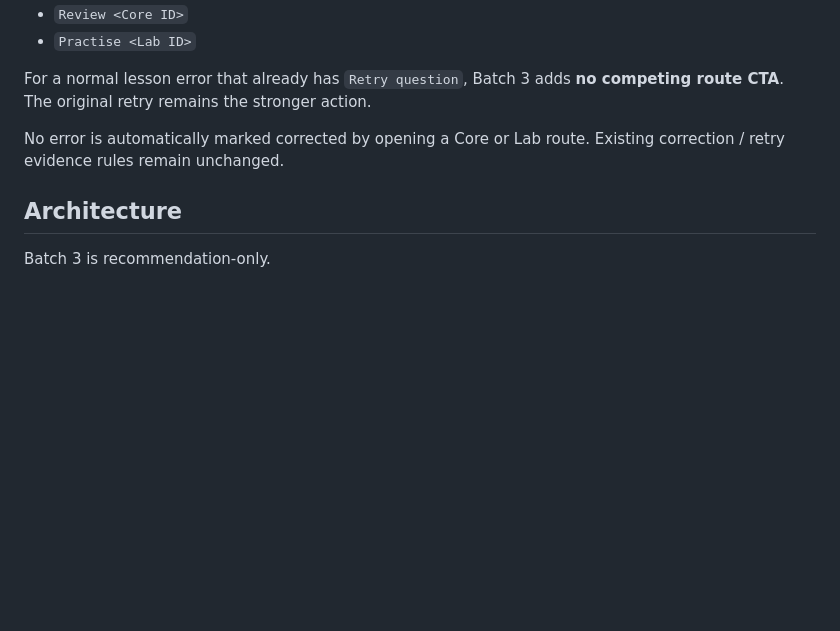
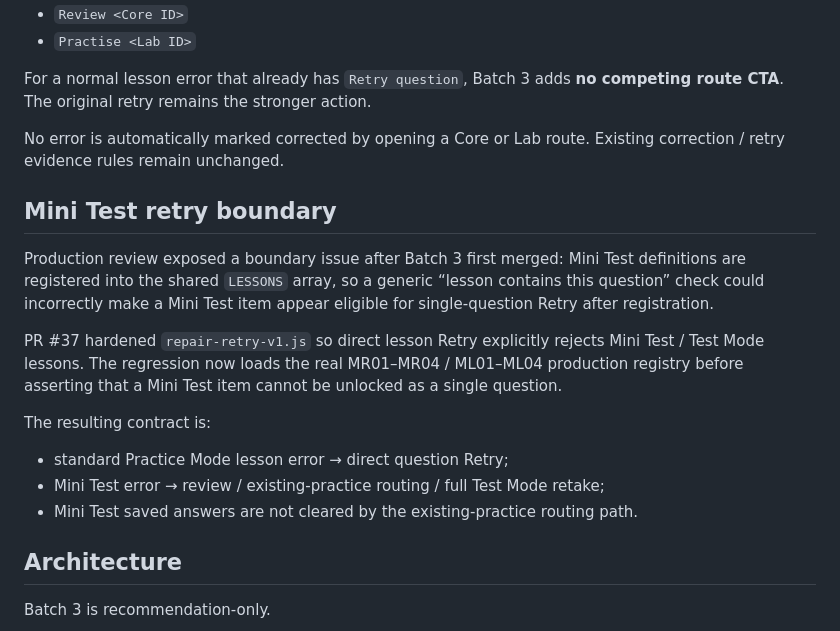
Before and after one commit to edisontw/ielts-self-learning, a Markdown page: V1.6-BATCH3-EXISTING-PRACTICE-ROUTING.md, the part around one of its changes. Drawn GitHub-style; blank space fills up the shorter version.

```diff
--- a/V1.6-BATCH3-EXISTING-PRACTICE-ROUTING.md
+++ b/V1.6-BATCH3-EXISTING-PRACTICE-ROUTING.md
@@ -85,6 +85,18 @@ For a normal lesson error that already has `Retry question`, Batch 3 adds **no c
 
 No error is automatically marked corrected by opening a Core or Lab route. Existing correction / retry evidence rules remain unchanged.
 
+## Mini Test retry boundary
+
+Production review exposed a boundary issue after Batch 3 first merged: Mini Test definitions are registered into the shared `LESSONS` array, so a generic “lesson contains this question” check could incorrectly make a Mini Test item appear eligible for single-question Retry after registration.
+
+PR #37 hardened `repair-retry-v1.js` so direct lesson Retry explicitly rejects Mini Test / Test Mode lessons. The regression now loads the real MR01–MR04 / ML01–ML04 production registry before asserting that a Mini Test item cannot be unlocked as a single question.
+
+The resulting contract is:
+
+- standard Practice Mode lesson error → direct question Retry;
+- Mini Test error → review / existing-practice routing / full Test Mode retake;
+- Mini Test saved answers are not cleared by the existing-practice routing path.
+
 ## Architecture
 
 Batch 3 is recommendation-only.
```
Also changed, not shown: other parts of V1.6-BATCH3-EXISTING-PRACTICE-ROUTING.md (+54 -5 lines), README.md (+10 -6 lines).
